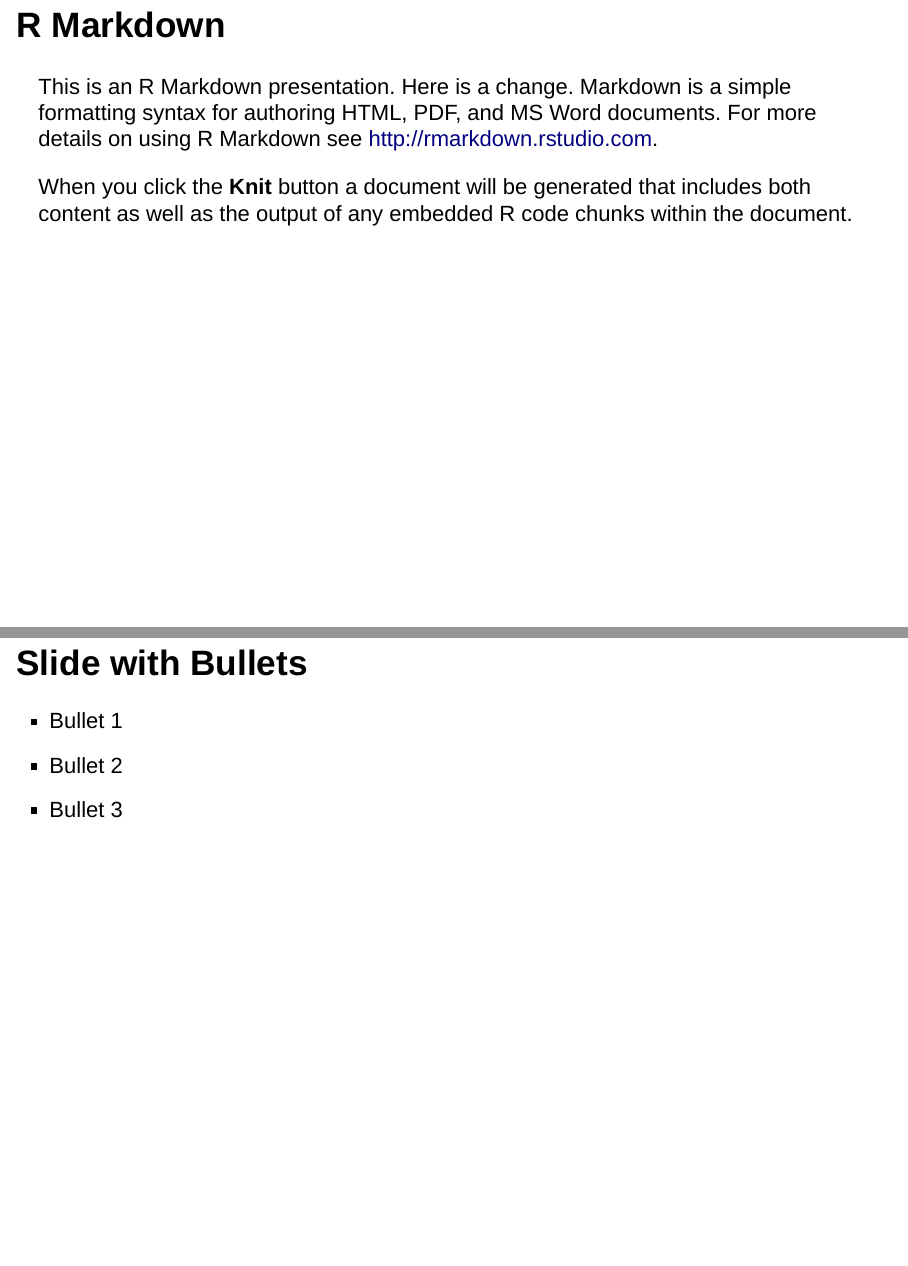
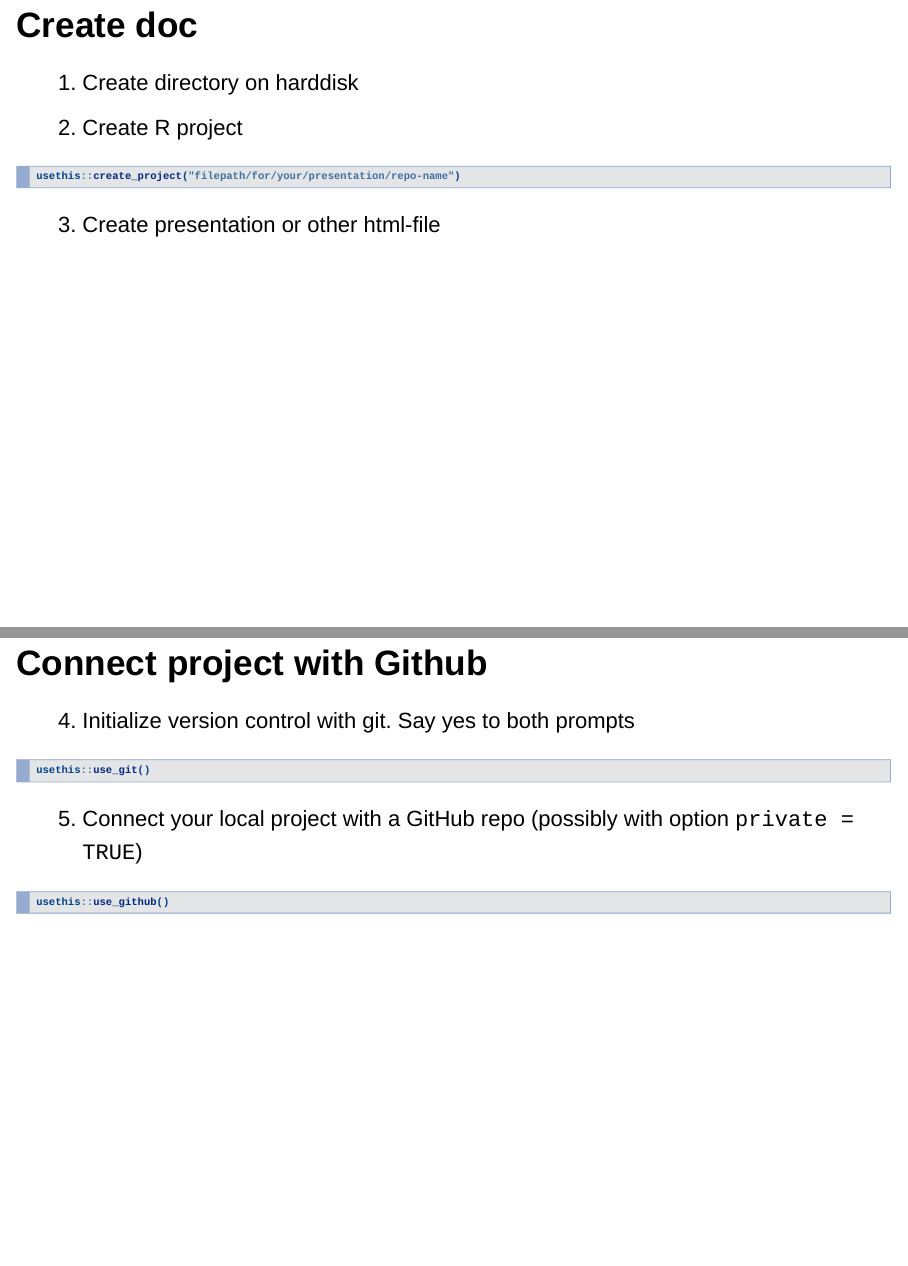
Before and after one commit to hjuerges/Test, an R Markdown document (testtest.Rmd): pages 2 and 3 of 6 before the commit and pages 2 and 3 of 5 after it, joined at a grey line. Rendered offline with R 4.5, knitr and Pandoc, with nearby package versions.

Commit message:
<totally different content>

````diff
--- a/testtest.Rmd
+++ b/testtest.Rmd
@@ -6,3 +6,4 @@ output: slidy_presentation
 ---
 
 ```{r setup, include=FALSE}
+knitr::opts_chunk$set(echo = TRUE)
@@ -10,13 +10,20 @@ knitr::opts_chunk$set(echo = FALSE)
 ```
 
-## R Markdown
+## Create doc
 
-This is an R Markdown presentation. Here is a change. Markdown is a simple formatting syntax for authoring HTML, PDF, and MS Word documents. For more details on using R Markdown see <http://rmarkdown.rstudio.com>.
+1. Create directory on harddisk
+2. Create R project
+```{r eval=FALSE}
+usethis::create_project("filepath/for/your/presentation/repo-name")
+```
+3. Create presentation or other html-file
 
-When you click the **Knit** button a document will be generated that includes both content as well as the output of any embedded R code chunks within the document.
+## Connect project with Github
 
-## Slide with Bullets
-
-- Bullet 1
-- Bullet 2
-- Bullet 3
+4. Initialize version control with git. Say yes to both prompts
+```{r eval=FALSE}
+usethis::use_git()
+```
+5. Connect your local project with a GitHub repo (possibly with option `private = TRUE`)
+```{r eval=FALSE}
+usethis::use_github()
````
Also changed, not shown: testtest.html, testtest.Rmd (30 more changed lines).
